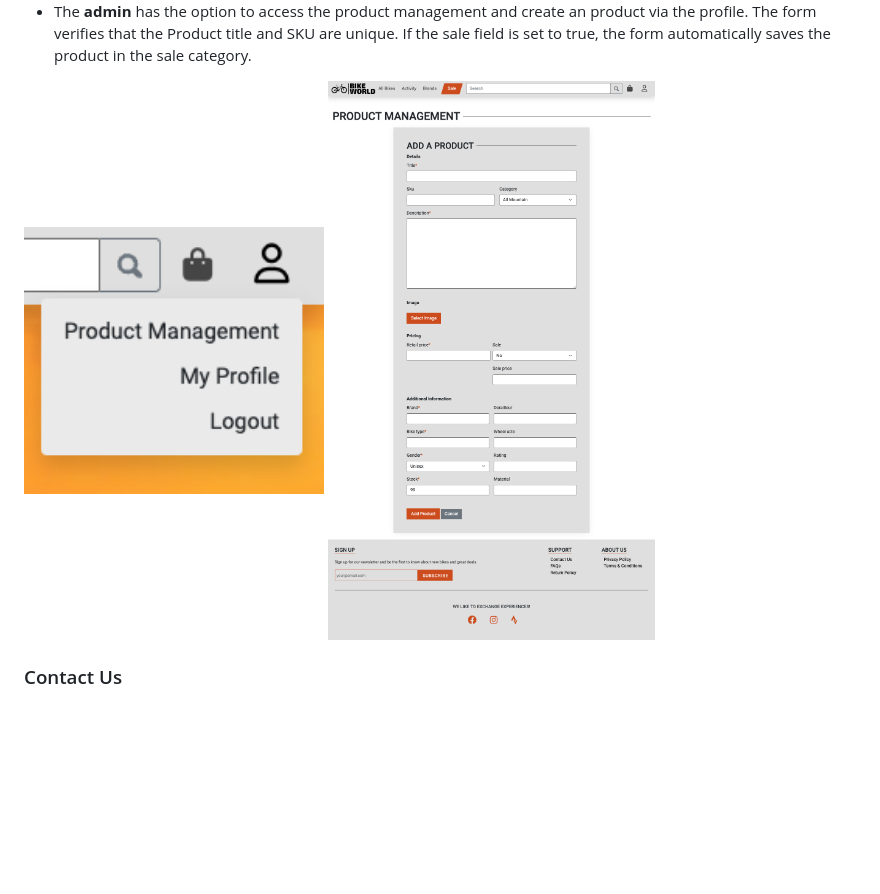
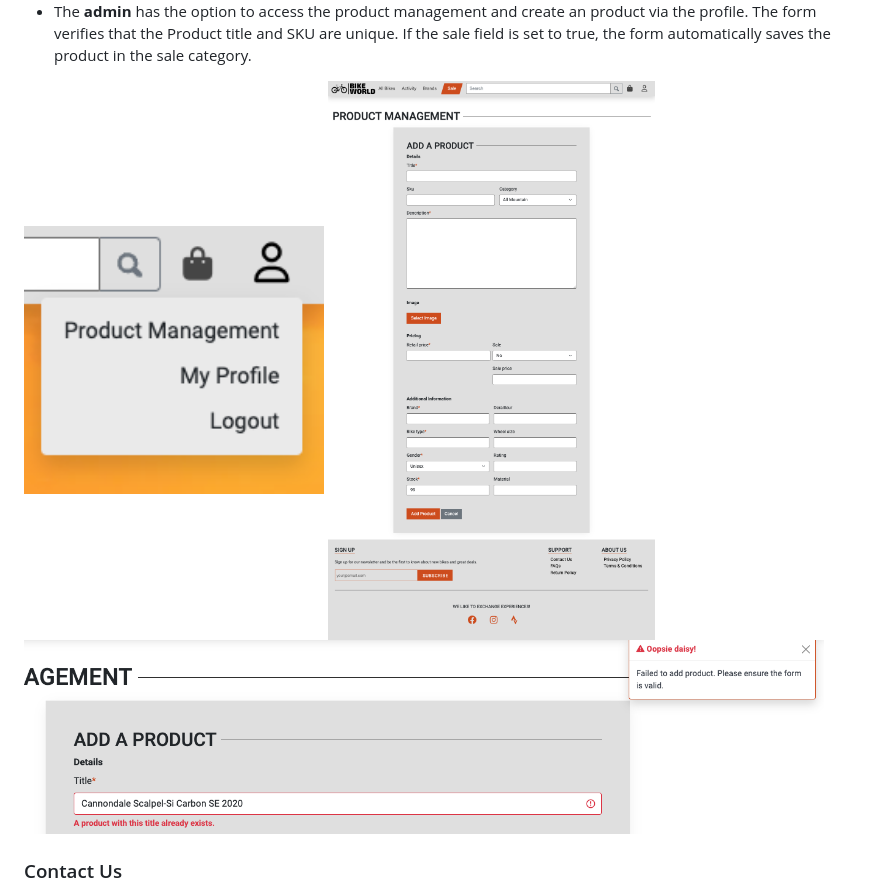
Before and after one commit to kerstin-w/Bike-World, a Markdown page: README.md, the part around the change. Drawn GitHub-style; pictures changed too: documentation/features/add-product-2.png (added); blank space fills up the shorter version.

Commit message:
docs: Add screenshot form product add form verification in readme

```diff
--- a/README.md
+++ b/README.md
@@ -920,7 +920,9 @@ On the PDP all relevant information is displayed and the user has the possibilit
 
 <img src="documentation/features/profile-admin.png" width="300px" style="margin: 20px;">
 
-<img src="documentation/features/add-product.png" width="600px" style="margin: 20px;">
+<img src="documentation/features/add-product-1.png" width="800px" style="margin: 20px;">
+
+<img src="documentation/features/add-product-2.png" width="800px" style="margin: 20px;">
 
 <br>
 
```
Also changed, not shown: documentation/features/add-product-1.png (renamed from documentation/features/add-product.png).
